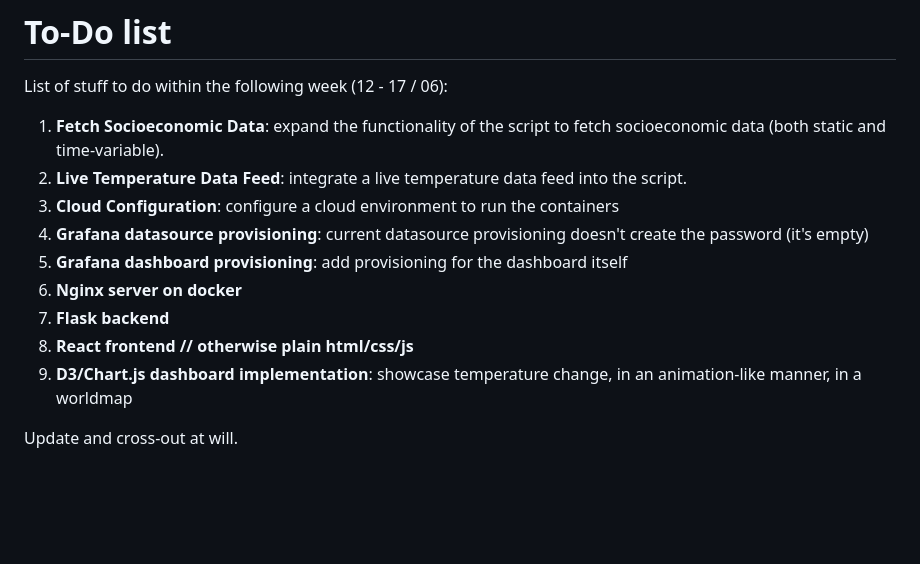
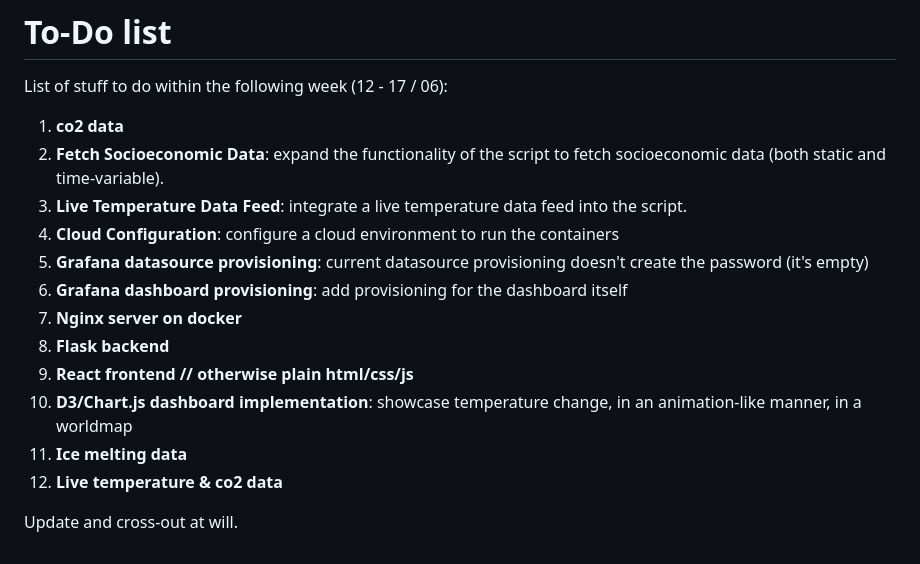
Before and after one commit to dean-dalianis/climate-diary, a Markdown page: README.MD, the part around the change. GitHub-like rendering; blank space fills up the shorter version.

```diff
--- a/README.MD
+++ b/README.MD
@@ -158,15 +158,18 @@ This project is licensed under the terms of the MIT license.
 
 List of stuff to do within the following week (12 - 17 / 06):
 
-1. **Fetch Socioeconomic Data**: expand the functionality of the script to fetch socioeconomic data (both static and
+1. **co2 data**
+2. **Fetch Socioeconomic Data**: expand the functionality of the script to fetch socioeconomic data (both static and
    time-variable).
-2. **Live Temperature Data Feed**: integrate a live temperature data feed into the script.
-3. **Cloud Configuration**: configure a cloud environment to run the containers
-4. **Grafana datasource provisioning**: current datasource provisioning doesn't create the password (it's empty)
-5. **Grafana dashboard provisioning**: add provisioning for the dashboard itself
-6. **Nginx server on docker**
-7. **Flask backend**
-8. **React frontend // otherwise plain html/css/js**
-9. **D3/Chart.js dashboard implementation**: showcase temperature change, in an animation-like manner, in a worldmap
+3. **Live Temperature Data Feed**: integrate a live temperature data feed into the script.
+4. **Cloud Configuration**: configure a cloud environment to run the containers
+5. **Grafana datasource provisioning**: current datasource provisioning doesn't create the password (it's empty)
+6. **Grafana dashboard provisioning**: add provisioning for the dashboard itself
+7. **Nginx server on docker**
+8. **Flask backend**
+9. **React frontend // otherwise plain html/css/js**
+10. **D3/Chart.js dashboard implementation**: showcase temperature change, in an animation-like manner, in a worldmap
+11. **Ice melting data**
+12. **Live temperature & co2 data**
 
 Update and cross-out at will.
```
